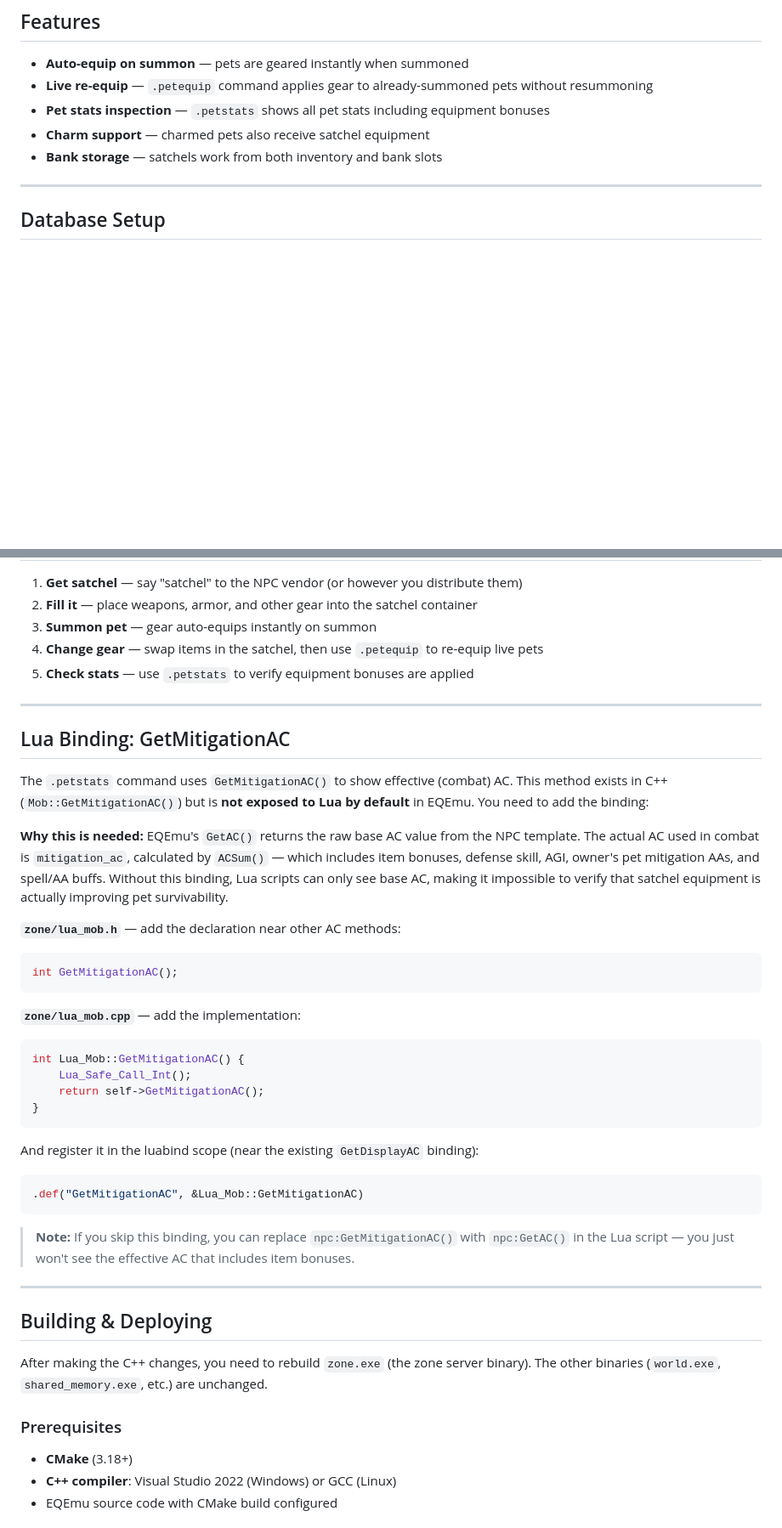
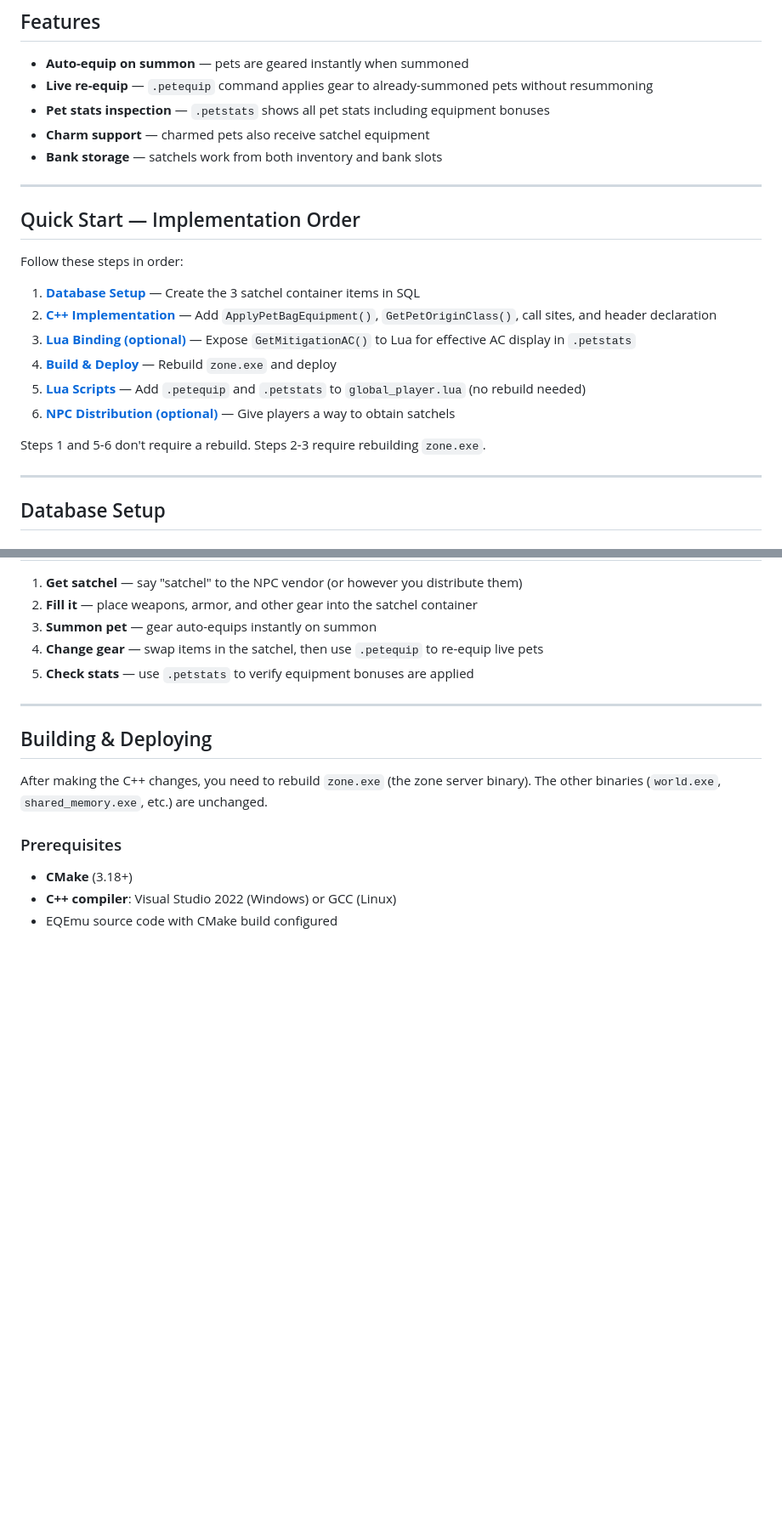
Before and after one commit to pocky2/pocky2.github.io, a Markdown page: pet-satchel-system.md, 2 parts joined by grey strips. Shown at 85% size. Drawn GitHub-style; blank space fills up the shorter version.

````diff
--- a/pet-satchel-system.md
+++ b/pet-satchel-system.md
@@ -18,6 +18,21 @@ The Pet Satchel System adds three container items (one per pet class) that auto-
 - **Pet stats inspection** — `.petstats` shows all pet stats including equipment bonuses
 - **Charm support** — charmed pets also receive satchel equipment
 - **Bank storage** — satchels work from both inventory and bank slots
+
+---
+
+## Quick Start — Implementation Order
+
+Follow these steps in order:
+
+1. **[Database Setup](#database-setup)** — Create the 3 satchel container items in SQL
+2. **[C++ Implementation](#c-implementation)** — Add `ApplyPetBagEquipment()`, `GetPetOriginClass()`, call sites, and header declaration
+3. **[Lua Binding (optional)](#lua-binding-getmitigationac)** — Expose `GetMitigationAC()` to Lua for effective AC display in `.petstats`
+4. **[Build & Deploy](#building--deploying)** — Rebuild `zone.exe` and deploy
+5. **[Lua Scripts](#player-commands-lua)** — Add `.petequip` and `.petstats` to `global_player.lua` (no rebuild needed)
+6. **[NPC Distribution (optional)](#npc-distribution-optional)** — Give players a way to obtain satchels
+
+Steps 1 and 5-6 don't require a rebuild. Steps 2-3 require rebuilding `zone.exe`.
 
 ---
 
@@ -375,37 +419,6 @@ if ($text =~ /satchel/i) {
 
 ---
 
-## Lua Binding: GetMitigationAC
-
-The `.petstats` command uses `GetMitigationAC()` to show effective (combat) AC. This method exists in C++ (`Mob::GetMitigationAC()`) but is **not exposed to Lua by default** in EQEmu. You need to add the binding:
-
-**Why this is needed:** EQEmu's `GetAC()` returns the raw base AC value from the NPC template. The actual AC used in combat is `mitigation_ac`, calculated by `ACSum()` — which includes item bonuses, defense skill, AGI, owner's pet mitigation AAs, and spell/AA buffs. Without this binding, Lua scripts can only see base AC, making it impossible to verify that satchel equipment is actually improving pet survivability.
-
-**`zone/lua_mob.h`** — add the declaration near other AC methods:
-
-```cpp
-int GetMitigationAC();
-```
-
-**`zone/lua_mob.cpp`** — add the implementation:
-
-```cpp
-int Lua_Mob::GetMitigationAC() {
-    Lua_Safe_Call_Int();
-    return self->GetMitigationAC();
-}
-```
-
-And register it in the luabind scope (near the existing `GetDisplayAC` binding):
-
-```cpp
-.def("GetMitigationAC", &Lua_Mob::GetMitigationAC)
-```
-
-> **Note:** If you skip this binding, you can replace `npc:GetMitigationAC()` with `npc:GetAC()` in the Lua script — you just won't see the effective AC that includes item bonuses.
-
----
-
 ## Building & Deploying
 
 After making the C++ changes, you need to rebuild `zone.exe` (the zone server binary). The other binaries (`world.exe`, `shared_memory.exe`, etc.) are unchanged.
````
Also changed, not shown: other parts of pet-satchel-system.md (+91 -62 lines).
